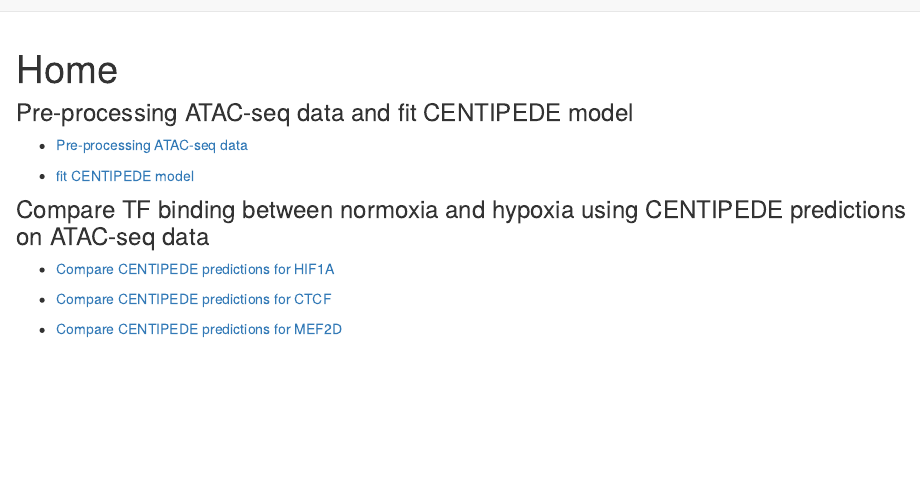
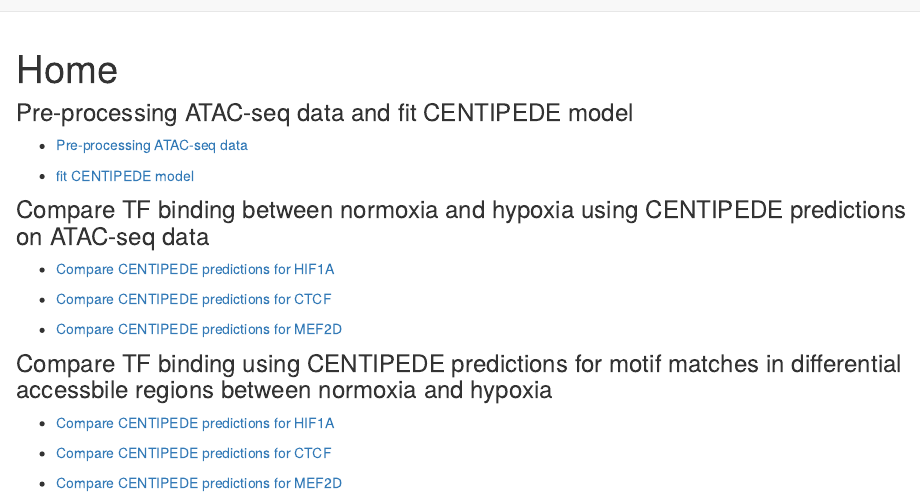
Before and after one commit to kevinlkx/ATAC-seq_footprint_analysis, an R Markdown document (analysis/index.Rmd): the page in a window 1100 px wide, from its top. Rendered offline with R 4.5, knitr and Pandoc, with nearby package versions; drawn as R Markdown's standard HTML page in place of the format the file asks for.

Commit message:
add centipede results for differential ATAC regions

```diff
--- a/analysis/index.Rmd
+++ b/analysis/index.Rmd
@@ -18,3 +18,11 @@ output:
 * [Compare CENTIPEDE predictions for CTCF](compare_centipede_predictions_CTCF.html)
 
 * [Compare CENTIPEDE predictions for MEF2D](compare_centipede_predictions_MEF2D.html)
+
+### Compare TF binding using CENTIPEDE predictions for motif matches in differential accessbile regions between normoxia and hypoxia
+
+* [Compare CENTIPEDE predictions for HIF1A](compare_centipede_predictions_DiffACregions_HIF1A.html)
+
+* [Compare CENTIPEDE predictions for CTCF](compare_centipede_predictions_DiffACregions_CTCF.html)
+
+* [Compare CENTIPEDE predictions for MEF2D](compare_centipede_predictions_DiffACregions_MEF2D.html)
```
